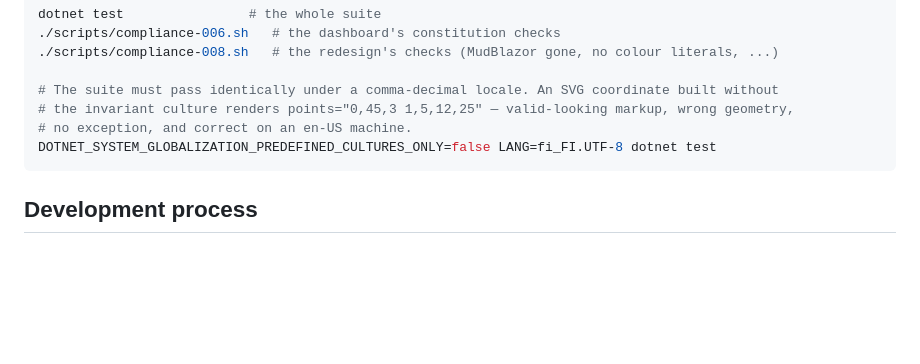
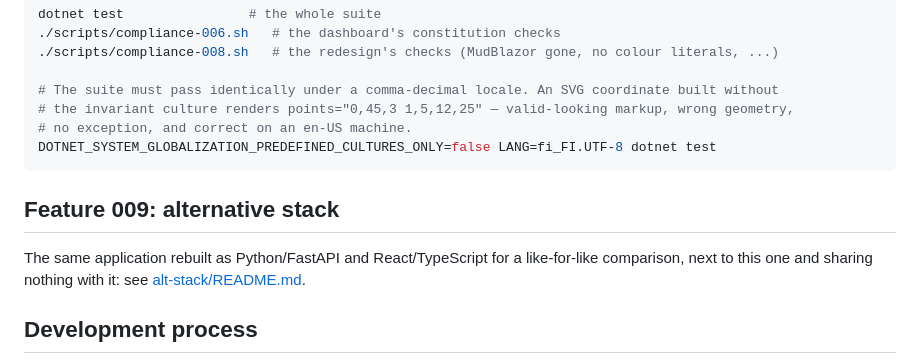
Before and after one commit to juusimaa/training-load-analyzer, a Markdown page: README.md, the part around the change. Drawn GitHub-style; blank space fills up the shorter version.

Commit message:
docs(009): alternative-stack README, linked from the root README (T113)
Co-Authored-By: Claude Opus 5.5 (1M context) <noreply@anthropic.com>

````diff
--- a/README.md
+++ b/README.md
@@ -167,6 +167,11 @@ dotnet test                # the whole suite
 DOTNET_SYSTEM_GLOBALIZATION_PREDEFINED_CULTURES_ONLY=false LANG=fi_FI.UTF-8 dotnet test
 ```
 
+## Feature 009: alternative stack
+
+The same application rebuilt as Python/FastAPI and React/TypeScript for a like-for-like comparison,
+next to this one and sharing nothing with it: see [alt-stack/README.md](alt-stack/README.md).
+
 ## Development process
 
 This project follows Spec Kit's spec → plan → tasks → implement workflow, with tests written
````
Also changed, not shown: alt-stack/README.md (added, +100 -0 lines), specs/009-python-react-stack/tasks.md (+14 -14 lines).
